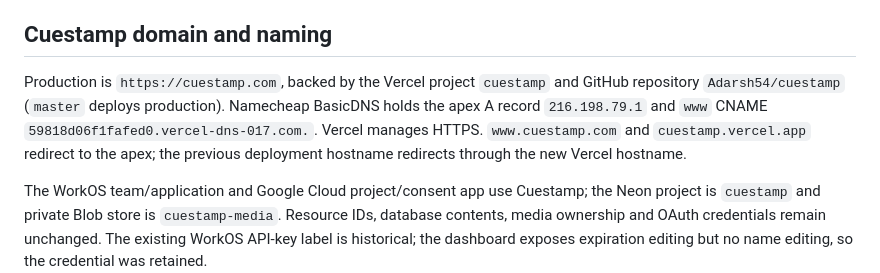
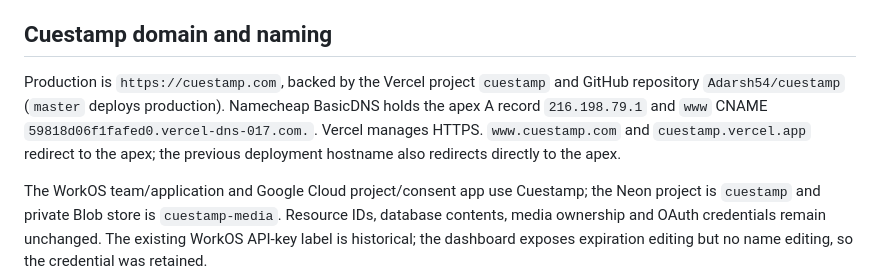
Before and after one commit to Adarsh54/automate-somesh, a Markdown page: SETUP.md, the part around the change. Drawn GitHub-style.

Commit message:
Record direct redirects to the Cuestamp domain

```diff
--- a/SETUP.md
+++ b/SETUP.md
@@ -95,7 +95,7 @@ First-time signed-out visitors choose Continue as guest, Log in, or Sign up. Wor
 
 ## Cuestamp domain and naming
 
-Production is `https://cuestamp.com`, backed by the Vercel project `cuestamp` and GitHub repository `Adarsh54/cuestamp` (`master` deploys production). Namecheap BasicDNS holds the apex A record `216.198.79.1` and `www` CNAME `59818d06f1fafed0.vercel-dns-017.com.`. Vercel manages HTTPS. `www.cuestamp.com` and `cuestamp.vercel.app` redirect to the apex; the previous deployment hostname redirects through the new Vercel hostname.
+Production is `https://cuestamp.com`, backed by the Vercel project `cuestamp` and GitHub repository `Adarsh54/cuestamp` (`master` deploys production). Namecheap BasicDNS holds the apex A record `216.198.79.1` and `www` CNAME `59818d06f1fafed0.vercel-dns-017.com.`. Vercel manages HTTPS. `www.cuestamp.com` and `cuestamp.vercel.app` redirect to the apex; the previous deployment hostname also redirects directly to the apex.
 
 The WorkOS team/application and Google Cloud project/consent app use Cuestamp; the Neon project is `cuestamp` and private Blob store is `cuestamp-media`. Resource IDs, database contents, media ownership and OAuth credentials remain unchanged. The existing WorkOS API-key label is historical; the dashboard exposes expiration editing but no name editing, so the credential was retained.
 
```
